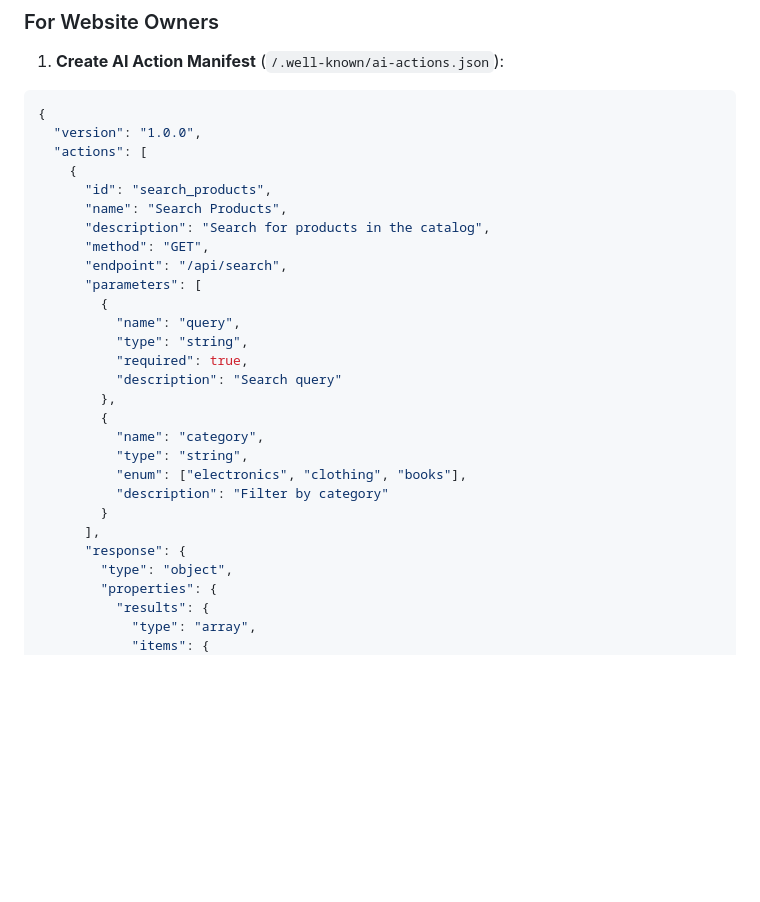
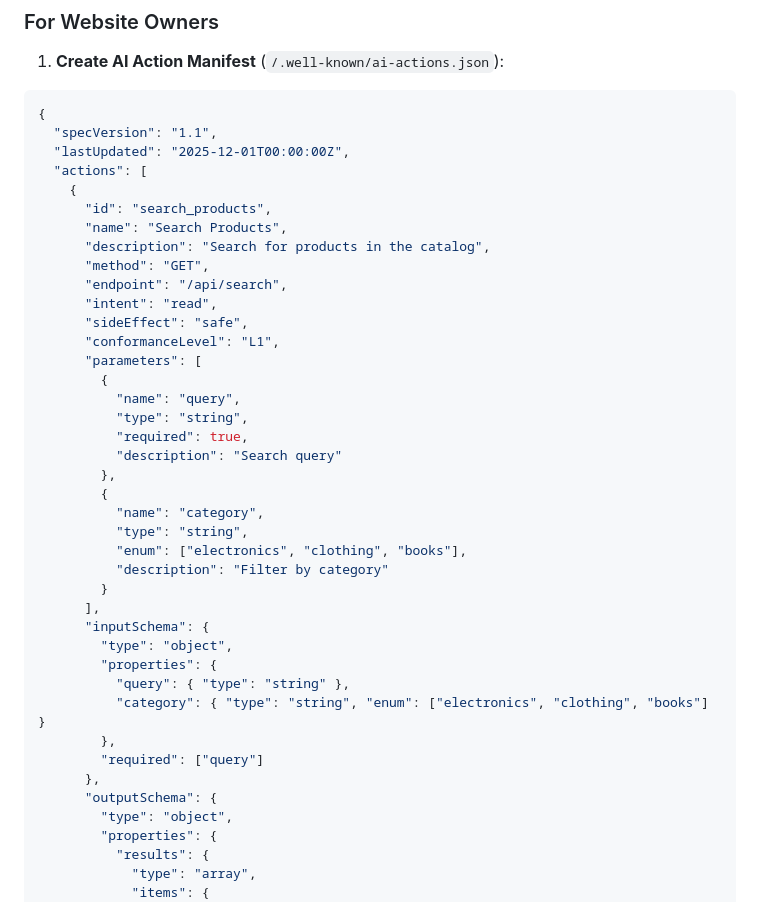
Before and after one commit to TamTunnel/AWAS, a Markdown page: README.md, the part around the change printed below. Drawn GitHub-style; blank space fills up the shorter version.

Commit message:
Revise AI Action Manifest in README.md
Updated AI Action Manifest to version 1.1 with new fields and schemas.

````diff
--- a/README.md
+++ b/README.md
@@ -94,7 +94,8 @@ class AWASProvider(Provider):
 
 ```json
 {
-  "version": "1.0.0",
+  "specVersion": "1.1",
+  "lastUpdated": "2025-12-01T00:00:00Z",
   "actions": [
     {
       "id": "search_products",
@@ -102,6 +103,9 @@ class AWASProvider(Provider):
       "description": "Search for products in the catalog",
       "method": "GET",
       "endpoint": "/api/search",
+      "intent": "read",
+      "sideEffect": "safe",
+      "conformanceLevel": "L1",
       "parameters": [
         {
           "name": "query",
@@ -116,7 +120,15 @@ class AWASProvider(Provider):
           "description": "Filter by category"
         }
       ],
-      "response": {
+      "inputSchema": {
+        "type": "object",
+        "properties": {
+          "query": { "type": "string" },
+          "category": { "type": "string", "enum": ["electronics", "clothing", "books"] }
+        },
+        "required": ["query"]
+      },
+      "outputSchema": {
         "type": "object",
         "properties": {
           "results": {
````
Also changed, not shown: other parts of README.md (+1 -0 lines).
